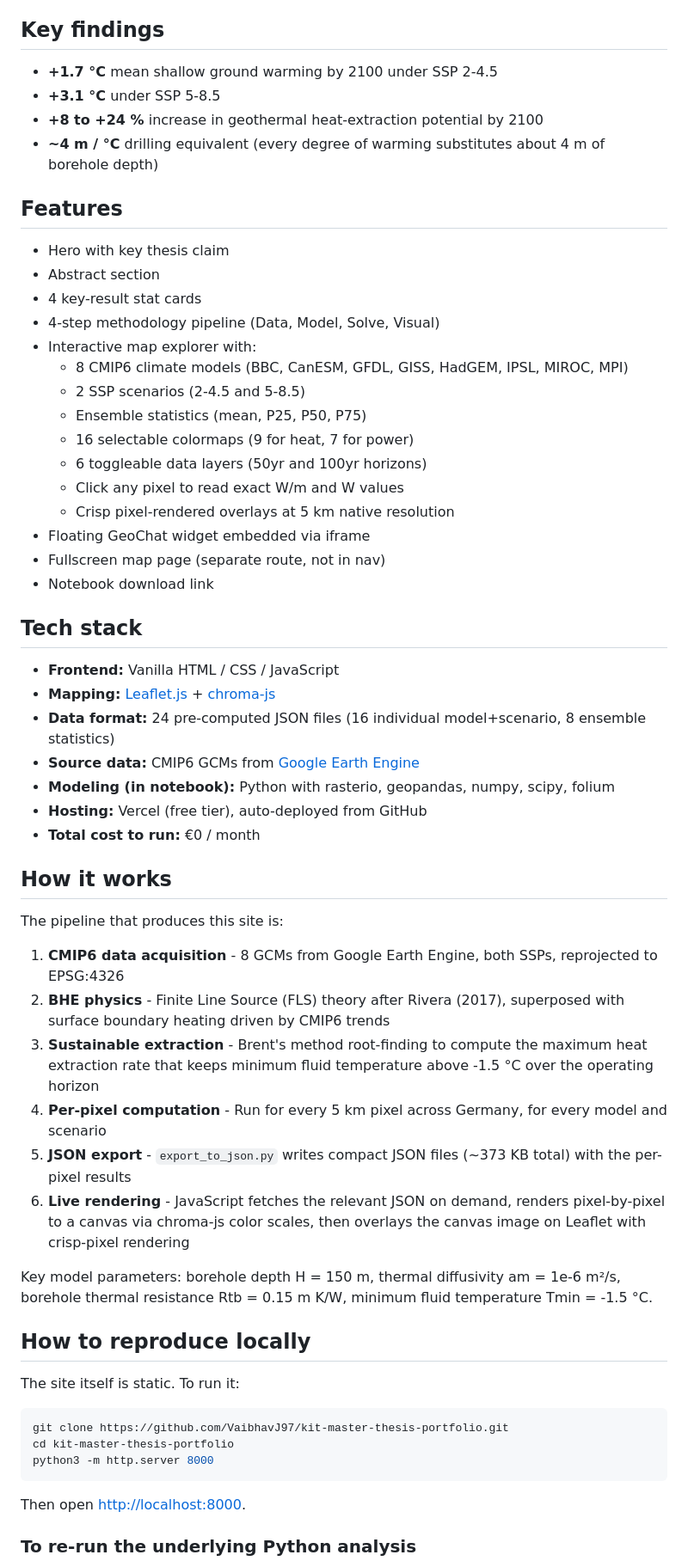
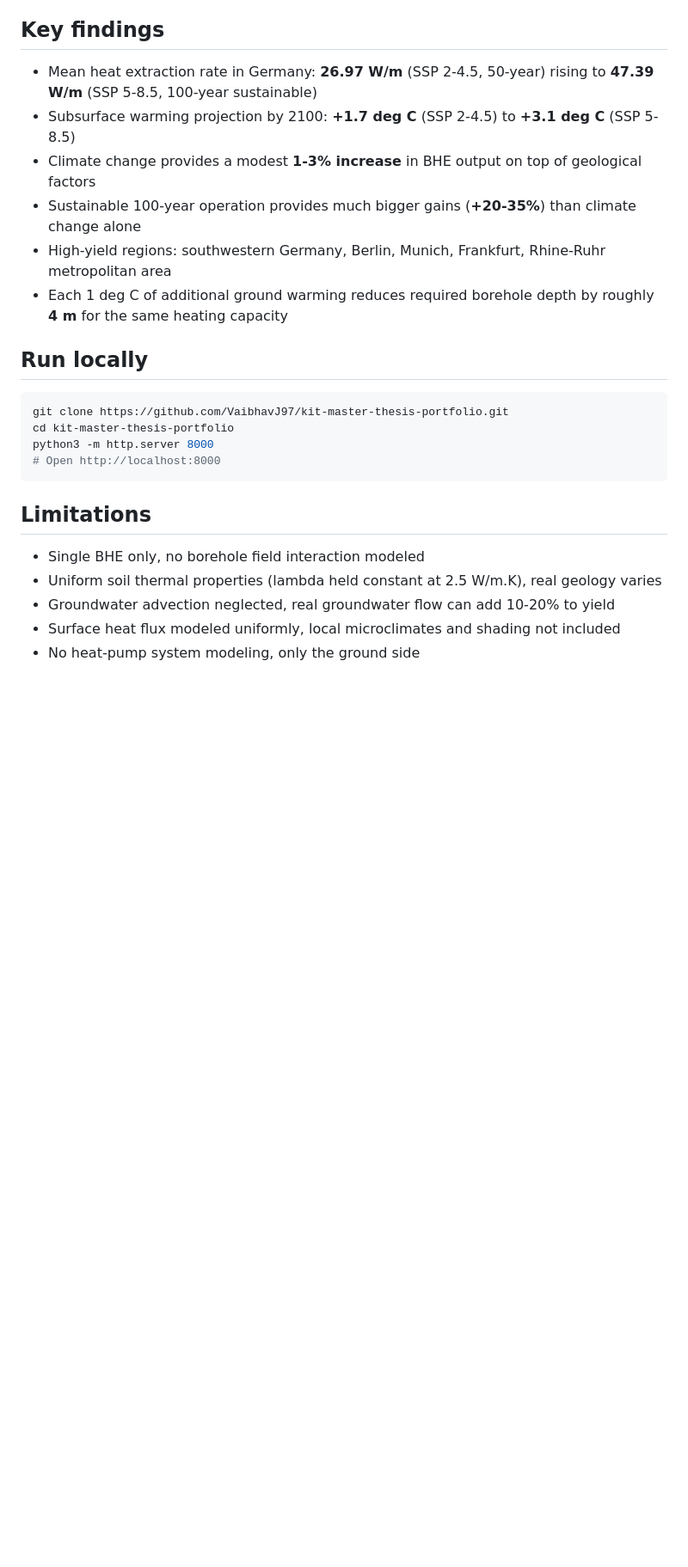
Before and after one commit to VaibhavJ97/kit-master-thesis-portfolio, a Markdown page: README.md, the part around one of its changes. Shown at 86% size. GitHub-like rendering; blank space fills up the shorter version.

Commit message:
Revise README for clarity and project overview
Updated the README to clarify project details and key findings.

````diff
--- a/README.md
+++ b/README.md
@@ -21,63 +47,27 @@ This is the web companion to my Master's thesis at Karlsruhe Institute of Techno
 
 ## Key findings
 
-- **+1.7 °C** mean shallow ground warming by 2100 under SSP 2-4.5
-- **+3.1 °C** under SSP 5-8.5
-- **+8 to +24 %** increase in geothermal heat-extraction potential by 2100
-- **~4 m / °C** drilling equivalent (every degree of warming substitutes about 4 m of borehole depth)
+- Mean heat extraction rate in Germany: **26.97 W/m** (SSP 2-4.5, 50-year) rising to **47.39 W/m** (SSP 5-8.5, 100-year sustainable)
+- Subsurface warming projection by 2100: **+1.7 deg C** (SSP 2-4.5) to **+3.1 deg C** (SSP 5-8.5)
+- Climate change provides a modest **1-3% increase** in BHE output on top of geological factors
+- Sustainable 100-year operation provides much bigger gains (**+20-35%**) than climate change alone
+- High-yield regions: southwestern Germany, Berlin, Munich, Frankfurt, Rhine-Ruhr metropolitan area
+- Each 1 deg C of additional ground warming reduces required borehole depth by roughly **4 m** for the same heating capacity
 
-## Features
-
-- Hero with key thesis claim
-- Abstract section
-- 4 key-result stat cards
-- 4-step methodology pipeline (Data, Model, Solve, Visual)
-- Interactive map explorer with:
-  - 8 CMIP6 climate models (BBC, CanESM, GFDL, GISS, HadGEM, IPSL, MIROC, MPI)
-  - 2 SSP scenarios (2-4.5 and 5-8.5)
-  - Ensemble statistics (mean, P25, P50, P75)
-  - 16 selectable colormaps (9 for heat, 7 for power)
-  - 6 toggleable data layers (50yr and 100yr horizons)
-  - Click any pixel to read exact W/m and W values
-  - Crisp pixel-rendered overlays at 5 km native resolution
-- Floating GeoChat widget embedded via iframe
-- Fullscreen map page (separate route, not in nav)
-- Notebook download link
-
-## Tech stack
-
-- **Frontend:** Vanilla HTML / CSS / JavaScript
-- **Mapping:** [Leaflet.js](https://leafletjs.com) + [chroma-js](https://gka.github.io/chroma.js/)
-- **Data format:** 24 pre-computed JSON files (16 individual model+scenario, 8 ensemble statistics)
-- **Source data:** CMIP6 GCMs from [Google Earth Engine](https://earthengine.google.com)
-- **Modeling (in notebook):** Python with rasterio, geopandas, numpy, scipy, folium
-- **Hosting:** Vercel (free tier), auto-deployed from GitHub
-- **Total cost to run:** €0 / month
-
-## How it works
-
-The pipeline that produces this site is:
-
-1. **CMIP6 data acquisition** - 8 GCMs from Google Earth Engine, both SSPs, reprojected to EPSG:4326
-2. **BHE physics** - Finite Line Source (FLS) theory after Rivera (2017), superposed with surface boundary heating driven by CMIP6 trends
-3. **Sustainable extraction** - Brent's method root-finding to compute the maximum heat extraction rate that keeps minimum fluid temperature above -1.5 °C over the operating horizon
-4. **Per-pixel computation** - Run for every 5 km pixel across Germany, for every model and scenario
-5. **JSON export** - `export_to_json.py` writes compact JSON files (~373 KB total) with the per-pixel results
-6. **Live rendering** - JavaScript fetches the relevant JSON on demand, renders pixel-by-pixel to a canvas via chroma-js color scales, then overlays the canvas image on Leaflet with crisp-pixel rendering
-
-Key model parameters: borehole depth H = 150 m, thermal diffusivity am = 1e-6 m²/s, borehole thermal resistance Rtb = 0.15 m K/W, minimum fluid temperature Tmin = -1.5 °C.
-
-## How to reproduce locally
-
-The site itself is static. To run it:
+## Run locally
 
 ```bash
 git clone https://github.com/VaibhavJ97/kit-master-thesis-portfolio.git
 cd kit-master-thesis-portfolio
 python3 -m http.server 8000
+# Open http://localhost:8000
 ```
 
-Then open [http://localhost:8000](http://localhost:8000).
+## Limitations
 
-### To re-run the underlying Python analysis
+- Single BHE only, no borehole field interaction modeled
+- Uniform soil thermal properties (lambda held constant at 2.5 W/m.K), real geology varies
+- Groundwater advection neglected, real groundwater flow can add 10-20% to yield
+- Surface heat flux modeled uniformly, local microclimates and shading not included
+- No heat-pump system modeling, only the ground side
 
````
Also changed, not shown: other parts of README.md (+45 -62 lines).
